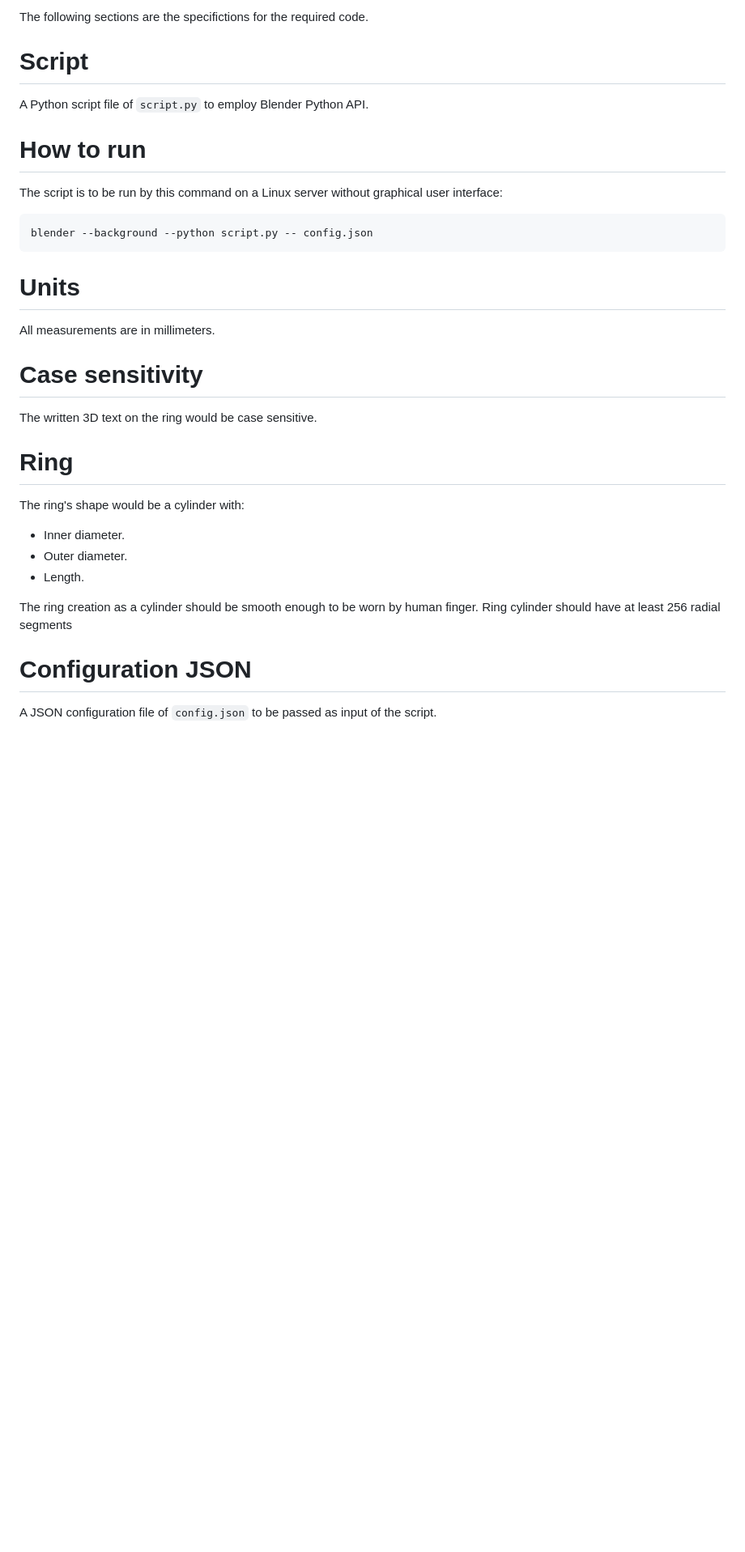
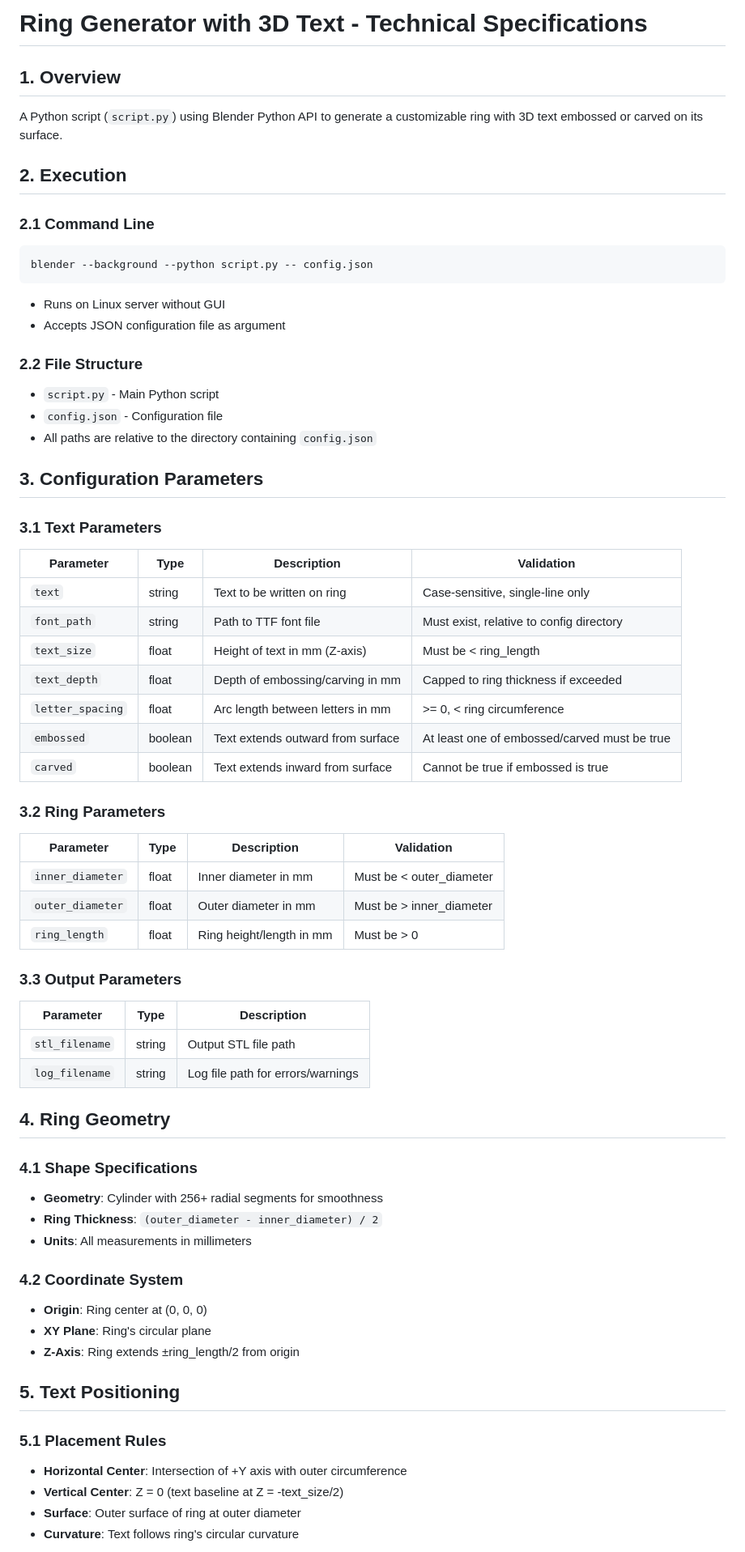
Before and after one commit to Megidd/jewelry-personalization, a Markdown page: ring-blender/specs-blender.md, the part around one of its changes. Shown at 81% size. Rendered like a GitHub page; blank space fills up the shorter version.

````diff
--- a/ring-blender/specs-blender.md
+++ b/ring-blender/specs-blender.md
@@ -1,36 +1,66 @@
-The following sections are the specifictions for the required code.
+# Ring Generator with 3D Text - Technical Specifications
 
-# Script
+## 1. Overview
 
-A Python script file of `script.py` to employ Blender Python API.
+A Python script (`script.py`) using Blender Python API to generate a customizable ring with 3D text embossed or carved on its surface.
 
-# How to run
+## 2. Execution
 
-The script is to be run by this command on a Linux server without graphical user interface:
-
-```
+### 2.1 Command Line
+```bash
 blender --background --python script.py -- config.json
 ```
+- Runs on Linux server without GUI
+- Accepts JSON configuration file as argument
 
-# Units
+### 2.2 File Structure
+- `script.py` - Main Python script
+- `config.json` - Configuration file
+- All paths are relative to the directory containing `config.json`
 
-All measurements are in millimeters.
+## 3. Configuration Parameters
 
-# Case sensitivity
+### 3.1 Text Parameters
+| Parameter | Type | Description | Validation |
+|-----------|------|-------------|------------|
+| `text` | string | Text to be written on ring | Case-sensitive, single-line only |
+| `font_path` | string | Path to TTF font file | Must exist, relative to config directory |
+| `text_size` | float | Height of text in mm (Z-axis) | Must be < ring_length |
+| `text_depth` | float | Depth of embossing/carving in mm | Capped to ring thickness if exceeded |
+| `letter_spacing` | float | Arc length between letters in mm | >= 0, < ring circumference |
+| `embossed` | boolean | Text extends outward from surface | At least one of embossed/carved must be true |
+| `carved` | boolean | Text extends inward from surface | Cannot be true if embossed is true |
 
-The written 3D text on the ring would be case sensitive.
+### 3.2 Ring Parameters
+| Parameter | Type | Description | Validation |
+|-----------|------|-------------|------------|
+| `inner_diameter` | float | Inner diameter in mm | Must be < outer_diameter |
+| `outer_diameter` | float | Outer diameter in mm | Must be > inner_diameter |
+| `ring_length` | float | Ring height/length in mm | Must be > 0 |
 
-# Ring
+### 3.3 Output Parameters
+| Parameter | Type | Description |
+|-----------|------|-------------|
+| `stl_filename` | string | Output STL file path |
+| `log_filename` | string | Log file path for errors/warnings |
 
-The ring's shape would be a cylinder with:
+## 4. Ring Geometry
 
-* Inner diameter.
-* Outer diameter.
-* Length.
+### 4.1 Shape Specifications
+- **Geometry**: Cylinder with 256+ radial segments for smoothness
+- **Ring Thickness**: `(outer_diameter - inner_diameter) / 2`
+- **Units**: All measurements in millimeters
 
-The ring creation as a cylinder should be smooth enough to be worn by human finger. Ring cylinder should have at least 256 radial segments
+### 4.2 Coordinate System
+- **Origin**: Ring center at (0, 0, 0)
+- **XY Plane**: Ring's circular plane
+- **Z-Axis**: Ring extends ±ring_length/2 from origin
 
-# Configuration JSON
+## 5. Text Positioning
 
-A JSON configuration file of `config.json` to be passed as input of the script.
+### 5.1 Placement Rules
+- **Horizontal Center**: Intersection of +Y axis with outer circumference
+- **Vertical Center**: Z = 0 (text baseline at Z = -text_size/2)
+- **Surface**: Outer surface of ring at outer diameter
+- **Curvature**: Text follows ring's circular curvature
 
````
Also changed, not shown: other parts of ring-blender/specs-blender.md (+67 -131 lines).
